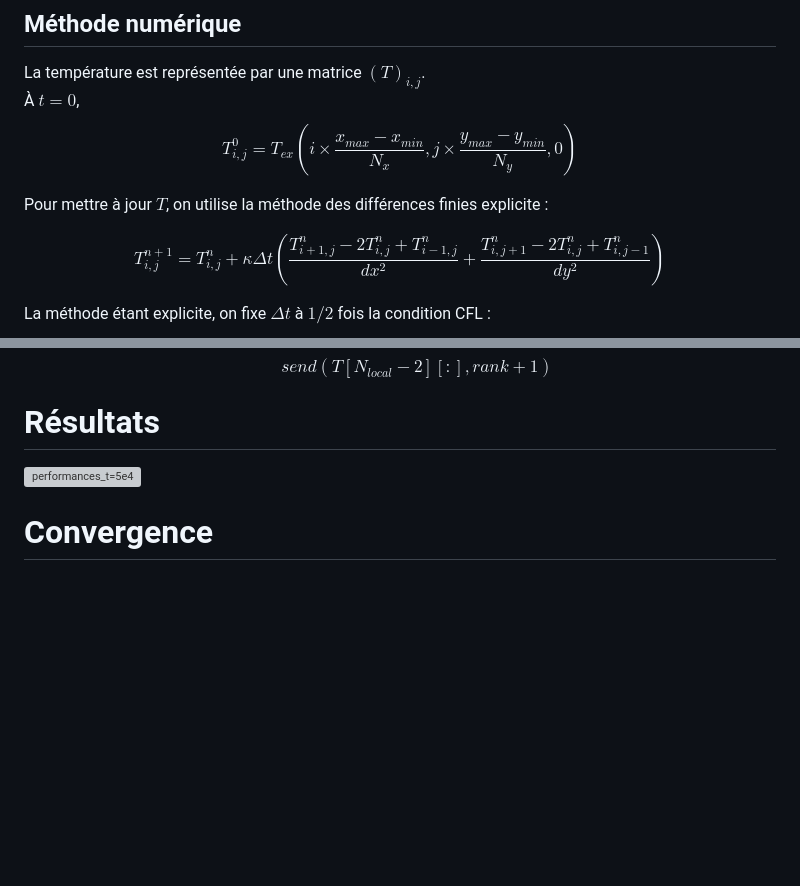
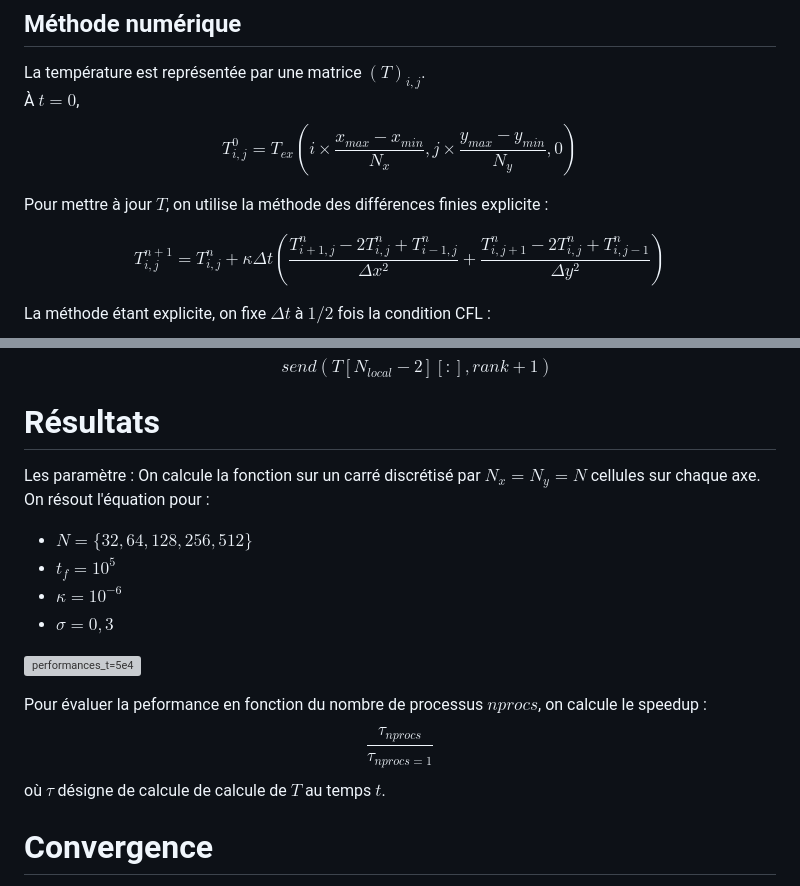
Before and after one commit to alexislaurent1321-gif/heat_transfer_MPI, a Markdown page: README.md, 2 parts joined by grey strips. Rendered like a GitHub page; blank space fills up the shorter version; grey boxes are pictures that could not be loaded.

Commit message:
Revise equations and add performance metrics
Updated mathematical equations and added performance parameters in the README.

```diff
--- a/README.md
+++ b/README.md
@@ -52,7 +52,7 @@ $$T^0_{i,j} = T_{ex}\left( i \times \frac
 
 Pour mettre à jour $T$, on utilise la méthode des différences finies explicite :
 
-$$T_{i,j}^{n+1} = T_{i,j}^{n} + \kappa \Delta t \left( \frac{T_{i+1,j}^{n}-2T_{i,j}^{n}+T_{i-1,j}^{n}}{dx^{2}} + \frac{T_{i,j+1}^{n}-2T_{i,j}^{n}+T_{i,j-1}^{n}}{dy^{2}} \right)$$
+$$T_{i,j}^{n+1} = T_{i,j}^{n} + \kappa \Delta t \left( \frac{T_{i+1,j}^{n}-2T_{i,j}^{n}+T_{i-1,j}^{n}}{\Delta x^{2}} + \frac{T_{i,j+1}^{n}-2T_{i,j}^{n}+T_{i,j-1}^{n}}{\Delta y^{2}} \right)$$
 
 La méthode étant explicite, on fixe $\Delta t$ à $1/2$ fois la condition CFL :
 
@@ -79,7 +79,22 @@ $$\qquad recv(T[N_{local}-1][:], rank+1)$$ \
 $$\qquad send(T[N_{local}-2][:], rank+1)$$
 
 # Résultats
+Les paramètre :
+On calcule la fonction sur un carré discrétisé par $N_x = N_y = N$ cellules sur chaque axe.
+On résout l'équation pour :
+- $N = \{32, 64, 128, 256, 512\}$
+- $t_f = 10^5$
+- $\kappa = 10^{-6}$
+- $\sigma = 0,3$
+
+
+
+
 ![performances_t=5e4](https://github.com/user-attachments/assets/798080bd-6cfa-4726-9d5b-74b706927f07)
+
+Pour évaluer la peformance en fonction du nombre de processus $nprocs$, on calcule le speedup :
+$$\frac{\tau_{nprocs}}{\tau_{nprocs=1}}$$
+où $\tau$ désigne de calcule de calcule de $T$ au temps $t$.
 
 # Convergence
 En chaque configuration, on divisé la plus petite unité du domaine par deux : \
```
